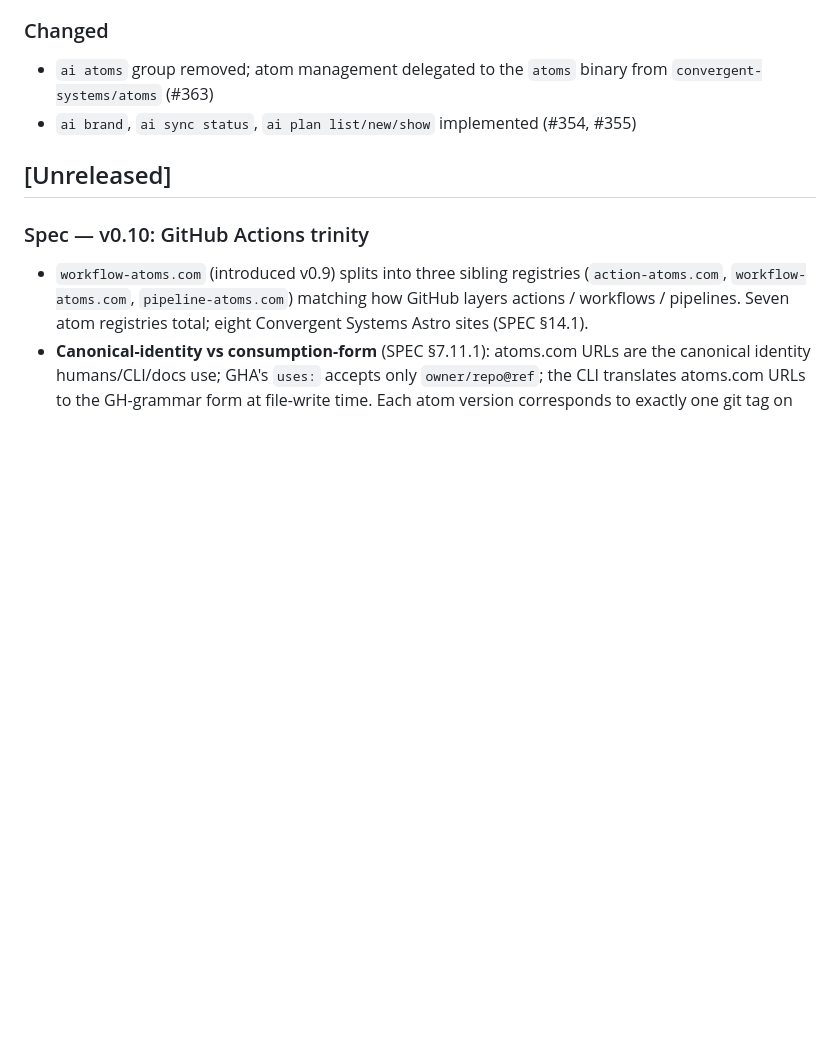
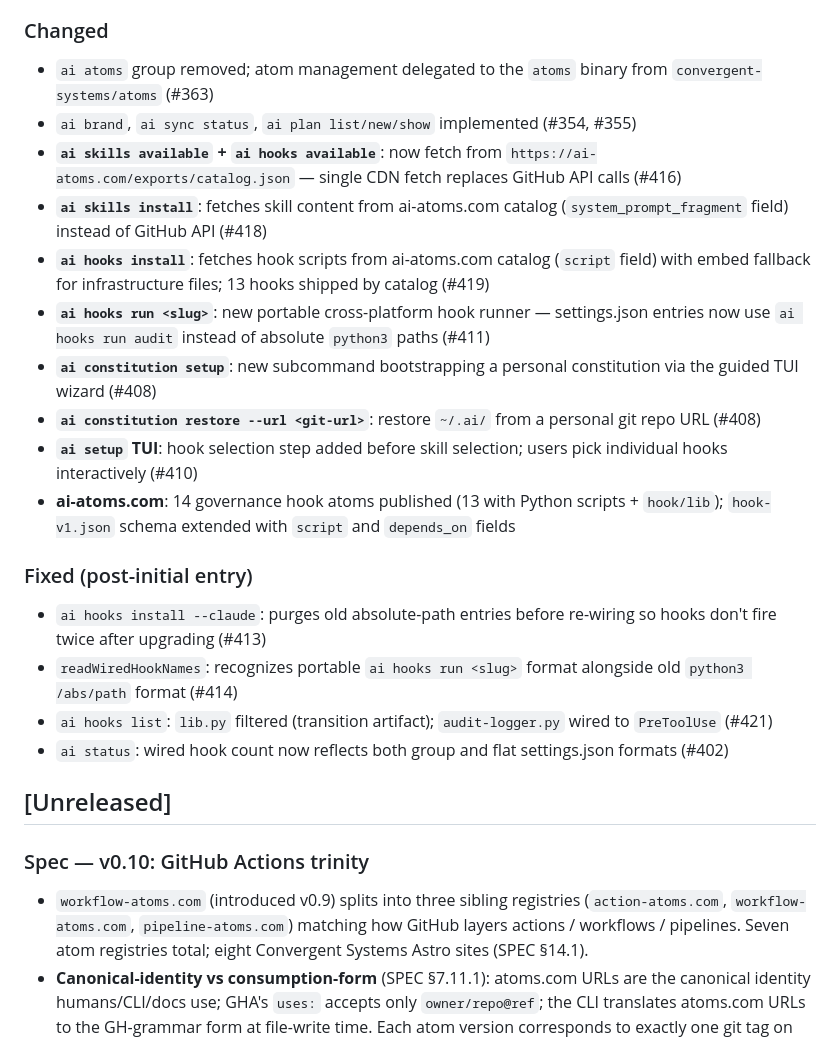
Before and after one commit to convergent-systems-co/aiConstitution, a Markdown page: CHANGELOG.md, the part around the change. GitHub-like rendering; blank space fills up the shorter version.

Commit message:
chore(changelog): complete v1.3.0 entry with PRs #408-#421
Adds 8 significant items merged after the initial changelog entry:
ai-atoms.com catalog for skills+hooks, hooks run portable format,
ai constitution setup/restore --url, TUI hook selection, hooks from
catalog with embed fallback, and several wiring fixes.

Co-Authored-By: Claude Sonnet 4.6 (1M context) <noreply@anthropic.com>

```diff
--- a/CHANGELOG.md
+++ b/CHANGELOG.md
@@ -43,6 +43,21 @@ binary version independently — the binary tracks `SemVer` over the
 
 - `ai atoms` group removed; atom management delegated to the `atoms` binary from `convergent-systems/atoms` (#363)
 - `ai brand`, `ai sync status`, `ai plan list/new/show` implemented (#354, #355)
+- **`ai skills available` + `ai hooks available`**: now fetch from `https://ai-atoms.com/exports/catalog.json` — single CDN fetch replaces GitHub API calls (#416)
+- **`ai skills install`**: fetches skill content from ai-atoms.com catalog (`system_prompt_fragment` field) instead of GitHub API (#418)
+- **`ai hooks install`**: fetches hook scripts from ai-atoms.com catalog (`script` field) with embed fallback for infrastructure files; 13 hooks shipped by catalog (#419)
+- **`ai hooks run <slug>`**: new portable cross-platform hook runner — settings.json entries now use `ai hooks run audit` instead of absolute `python3` paths (#411)
+- **`ai constitution setup`**: new subcommand bootstrapping a personal constitution via the guided TUI wizard (#408)
+- **`ai constitution restore --url <git-url>`**: restore `~/.ai/` from a personal git repo URL (#408)
+- **`ai setup` TUI**: hook selection step added before skill selection; users pick individual hooks interactively (#410)
+- **ai-atoms.com**: 14 governance hook atoms published (13 with Python scripts + `hook/lib`); `hook-v1.json` schema extended with `script` and `depends_on` fields
+
+### Fixed (post-initial entry)
+
+- `ai hooks install --claude`: purges old absolute-path entries before re-wiring so hooks don't fire twice after upgrading (#413)
+- `readWiredHookNames`: recognizes portable `ai hooks run <slug>` format alongside old `python3 /abs/path` format (#414)
+- `ai hooks list`: `lib.py` filtered (transition artifact); `audit-logger.py` wired to `PreToolUse` (#421)
+- `ai status`: wired hook count now reflects both group and flat settings.json formats (#402)
 
 ## [Unreleased]
 
```
